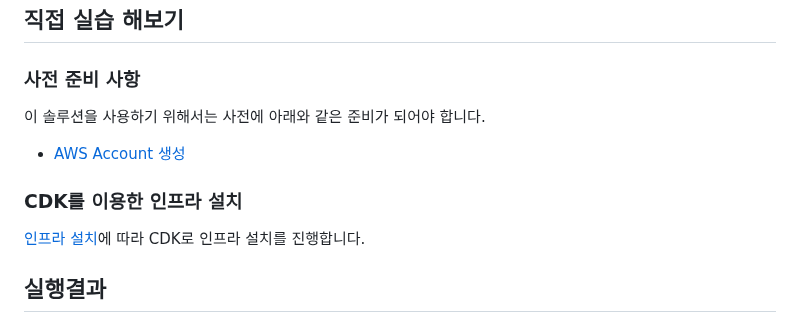
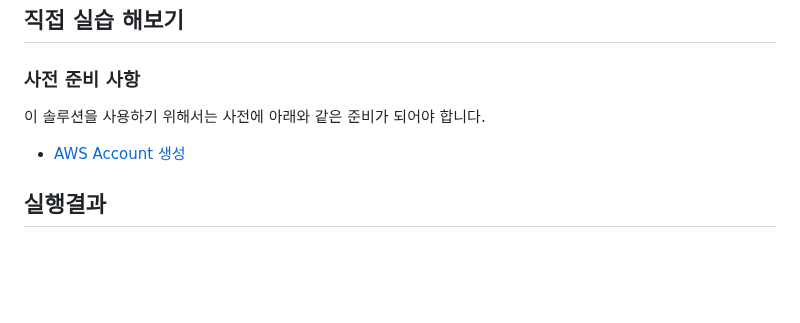
Before and after one commit to kyopark2014/llama3-70b-langchain, a Markdown page: README.md, the part around the change. Drawn GitHub-style; blank space fills up the shorter version.

```diff
--- a/README.md
+++ b/README.md
@@ -173,9 +173,6 @@ def readStreamMsg(connectionId, requestId, stream):
 - [AWS Account 생성](https://repost.aws/ko/knowledge-center/create-and-activate-aws-account)
 
 
-### CDK를 이용한 인프라 설치
-[인프라 설치](./deployment.md)에 따라 CDK로 인프라 설치를 진행합니다.
-
 ## 실행결과
 
 채탱창이 열리면 "여행하고 싶다."라고 입력합니다. 아래와 같이 영향의 의미와 대표적인 관광지에 대한 정보를 보여줍니다.
```
